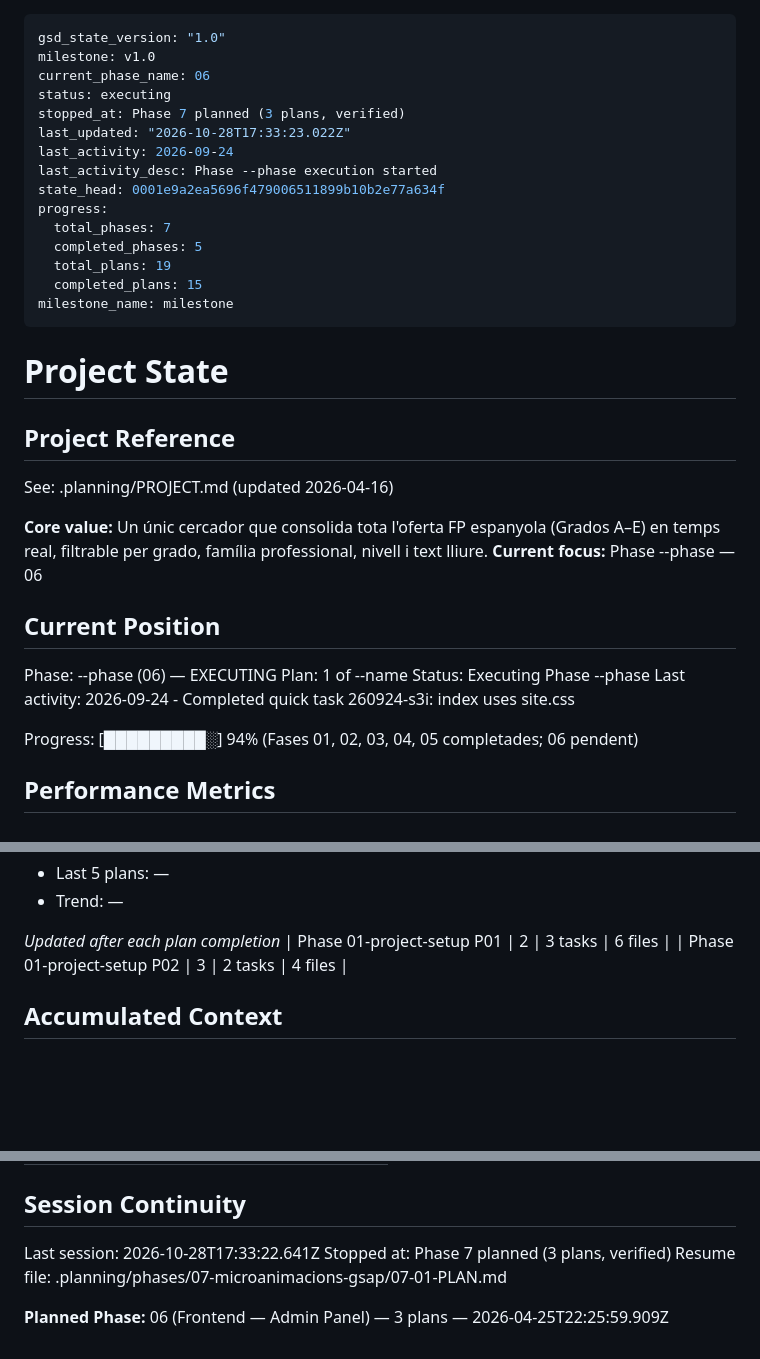
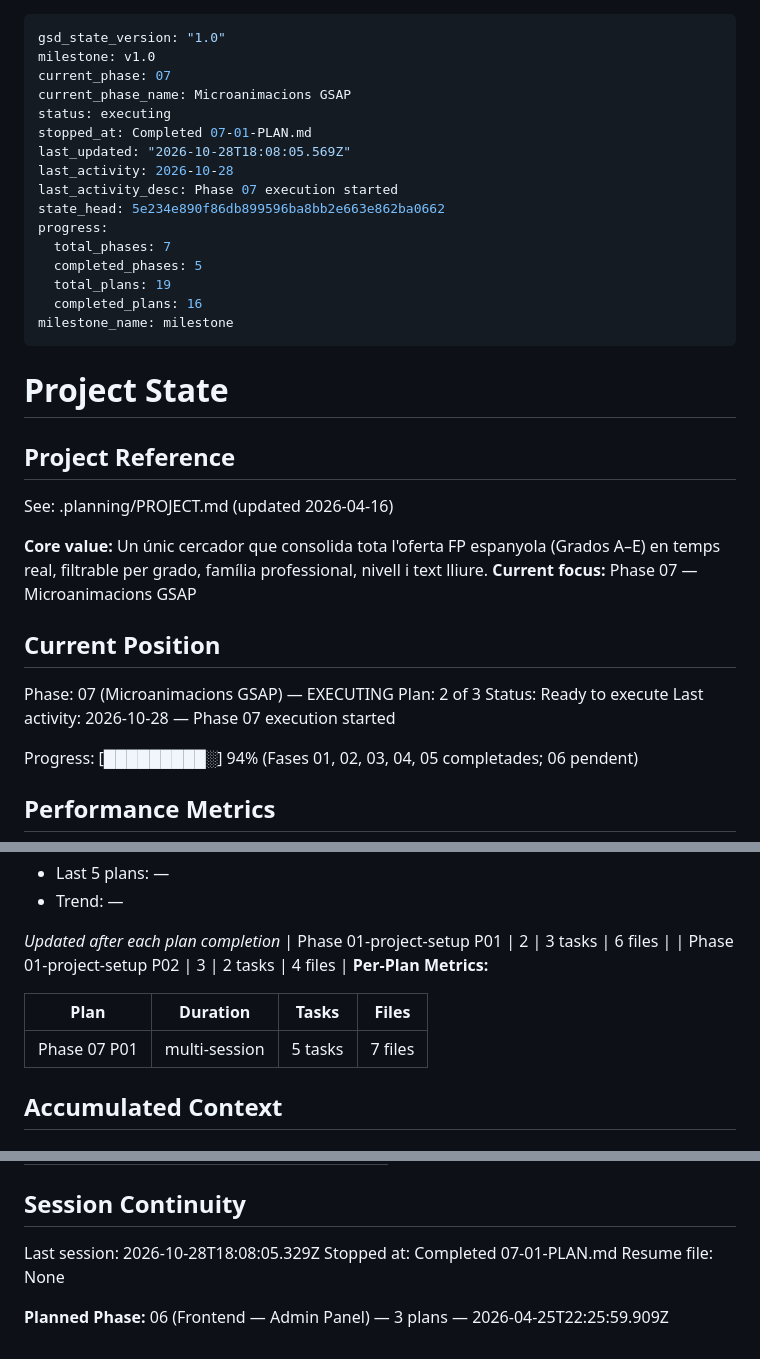
Before and after one commit to rogeraclaro/cercador-grausfp, a Markdown page: .planning/STATE.md, 3 parts joined by grey strips. GitHub-like rendering; blank space fills up the shorter version.

Commit message:
docs(07-01): complete GSAP tracer plan

```diff
--- a/.planning/STATE.md
+++ b/.planning/STATE.md
@@ -1,18 +1,19 @@
 ---
 gsd_state_version: "1.0"
 milestone: v1.0
-current_phase_name: 06
+current_phase: 07
+current_phase_name: Microanimacions GSAP
 status: executing
-stopped_at: Phase 7 planned (3 plans, verified)
-last_updated: "2026-10-28T17:33:23.022Z"
-last_activity: 2026-09-24
-last_activity_desc: Phase --phase execution started
-state_head: 0001e9a2ea5696f479006511899b10b2e77a634f
+stopped_at: Completed 07-01-PLAN.md
+last_updated: "2026-10-28T18:08:05.569Z"
+last_activity: 2026-10-28
+last_activity_desc: Phase 07 execution started
+state_head: 5e234e890f86db899596ba8bb2e663e862ba0662
 progress:
   total_phases: 7
   completed_phases: 5
   total_plans: 19
-  completed_plans: 15
+  completed_plans: 16
 milestone_name: milestone
 ---
 
@@ -23,14 +24,14 @@ milestone_name: milestone
 See: .planning/PROJECT.md (updated 2026-04-16)
 
 **Core value:** Un únic cercador que consolida tota l'oferta FP espanyola (Grados A–E) en temps real, filtrable per grado, família professional, nivell i text lliure.
-**Current focus:** Phase --phase — 06
+**Current focus:** Phase 07 — Microanimacions GSAP
 
 ## Current Position
 
-Phase: --phase (06) — EXECUTING
-Plan: 1 of --name
-Status: Executing Phase --phase
-Last activity: 2026-09-24 - Completed quick task 260924-s3i: index uses site.css
+Phase: 07 (Microanimacions GSAP) — EXECUTING
+Plan: 2 of 3
+Status: Ready to execute
+Last activity: 2026-10-28 — Phase 07 execution started
 
 Progress: [█████████░] 94% (Fases 01, 02, 03, 04, 05 completades; 06 pendent)
 
@@ -57,6 +58,11 @@ Progress: [█████████░] 94% (Fases 01, 02, 03, 04, 05 complet
 *Updated after each plan completion*
 | Phase 01-project-setup P01 | 2 | 3 tasks | 6 files |
 | Phase 01-project-setup P02 | 3 | 2 tasks | 4 files |
+**Per-Plan Metrics:**
+
+| Plan | Duration | Tasks | Files |
+|------|----------|-------|-------|
+| Phase 07 P01 | multi-session | 5 tasks | 7 files |
 
 ## Accumulated Context
 
@@ -119,8 +126,8 @@ None yet.
 
 ## Session Continuity
 
-Last session: 2026-10-28T17:33:22.641Z
-Stopped at: Phase 7 planned (3 plans, verified)
-Resume file: .planning/phases/07-microanimacions-gsap/07-01-PLAN.md
+Last session: 2026-10-28T18:08:05.329Z
+Stopped at: Completed 07-01-PLAN.md
+Resume file: None
 
 **Planned Phase:** 06 (Frontend — Admin Panel) — 3 plans — 2026-04-25T22:25:59.909Z
```
Also changed, not shown: other parts of .planning/STATE.md (+1 -0 lines), .planning/ROADMAP.md (+2 -2 lines).
